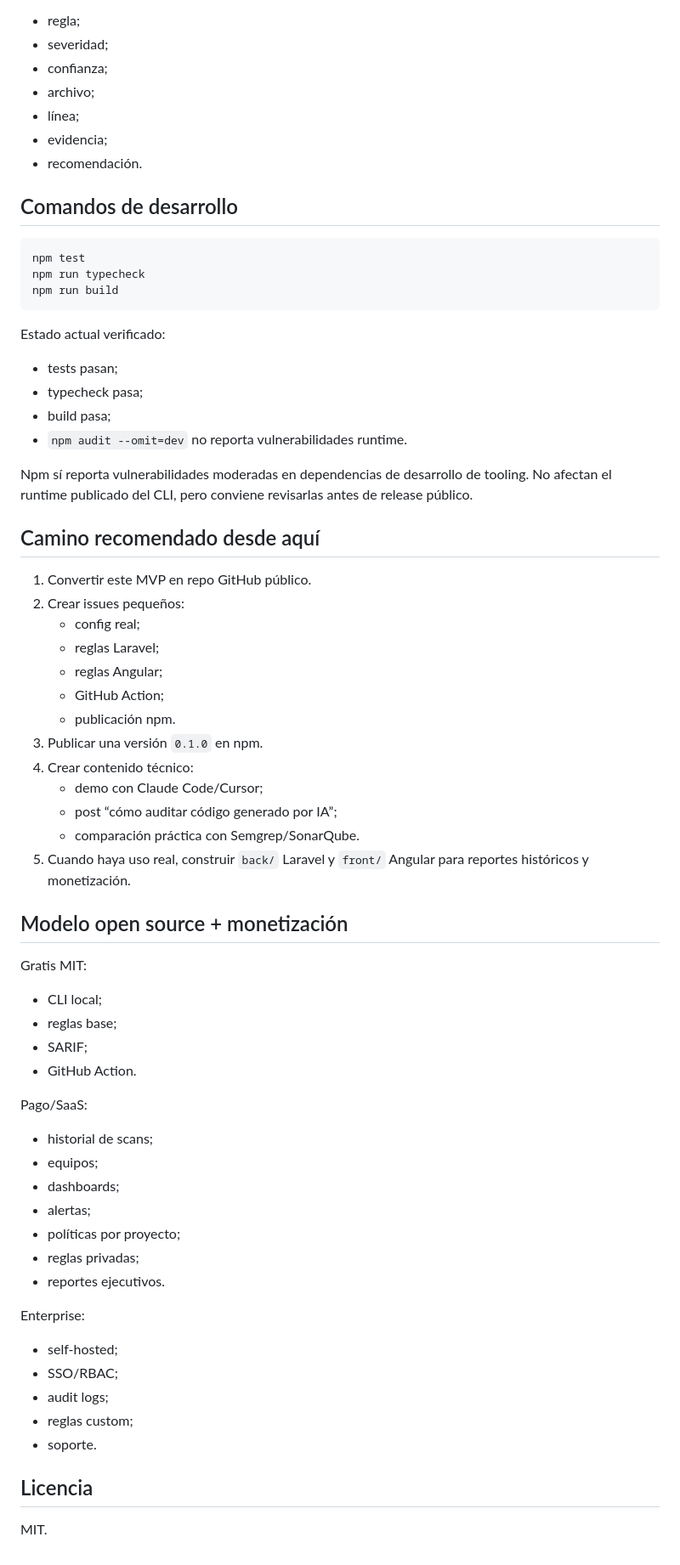
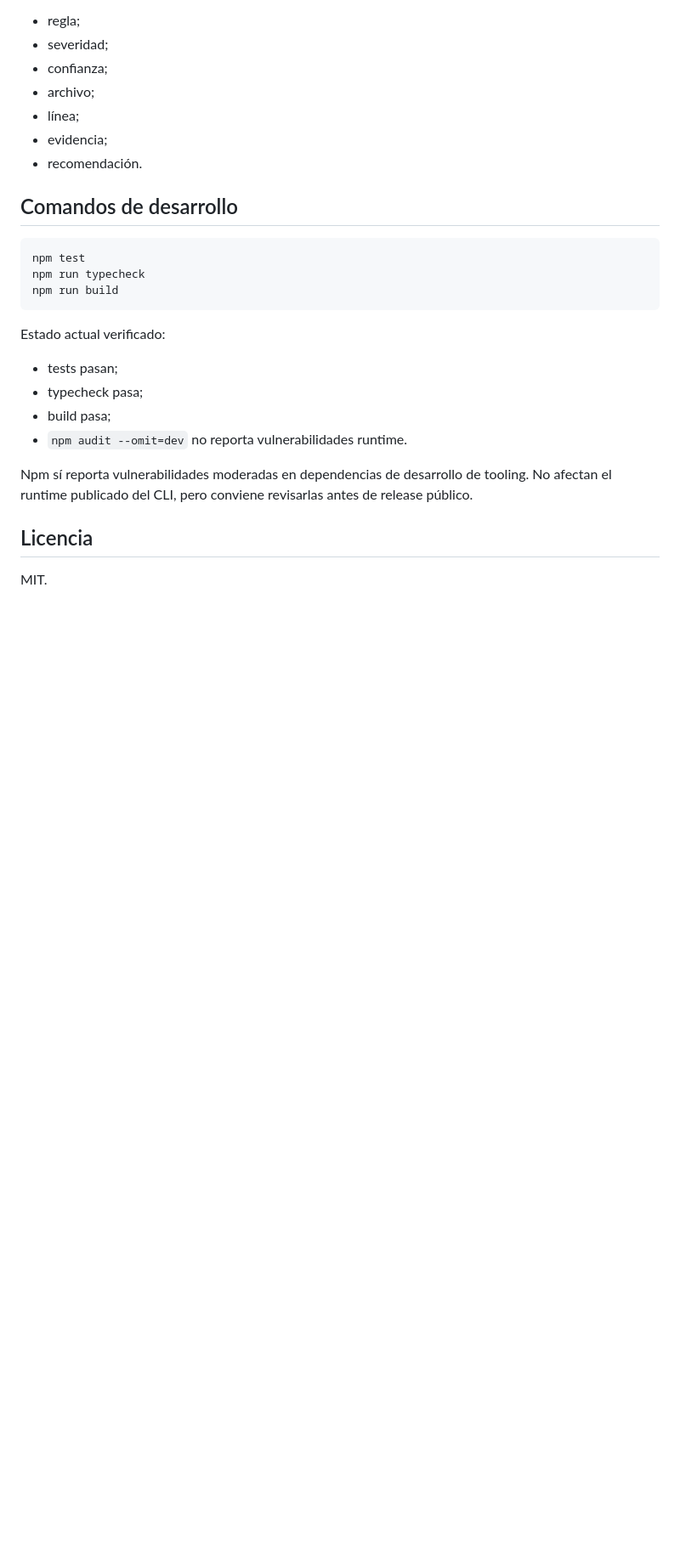
Before and after one commit to juanitourquiza/patchproof, a Markdown page: README_ES.md, the part around the change. Shown at 85% size. GitHub-like rendering; blank space fills up the shorter version.

Commit message:
docs: trim public monetization details

```diff
--- a/README_ES.md
+++ b/README_ES.md
@@ -172,49 +172,6 @@ Estado actual verificado:
 
 Npm sí reporta vulnerabilidades moderadas en dependencias de desarrollo de tooling. No afectan el runtime publicado del CLI, pero conviene revisarlas antes de release público.
 
-## Camino recomendado desde aquí
-
-1. Convertir este MVP en repo GitHub público.
-2. Crear issues pequeños:
-   - config real;
-   - reglas Laravel;
-   - reglas Angular;
-   - GitHub Action;
-   - publicación npm.
-3. Publicar una versión `0.1.0` en npm.
-4. Crear contenido técnico:
-   - demo con Claude Code/Cursor;
-   - post “cómo auditar código generado por IA”;
-   - comparación práctica con Semgrep/SonarQube.
-5. Cuando haya uso real, construir `back/` Laravel y `front/` Angular para reportes históricos y monetización.
-
-## Modelo open source + monetización
-
-Gratis MIT:
-
-- CLI local;
-- reglas base;
-- SARIF;
-- GitHub Action.
-
-Pago/SaaS:
-
-- historial de scans;
-- equipos;
-- dashboards;
-- alertas;
-- políticas por proyecto;
-- reglas privadas;
-- reportes ejecutivos.
-
-Enterprise:
-
-- self-hosted;
-- SSO/RBAC;
-- audit logs;
-- reglas custom;
-- soporte.
-
 ## Licencia
 
 MIT.
```
